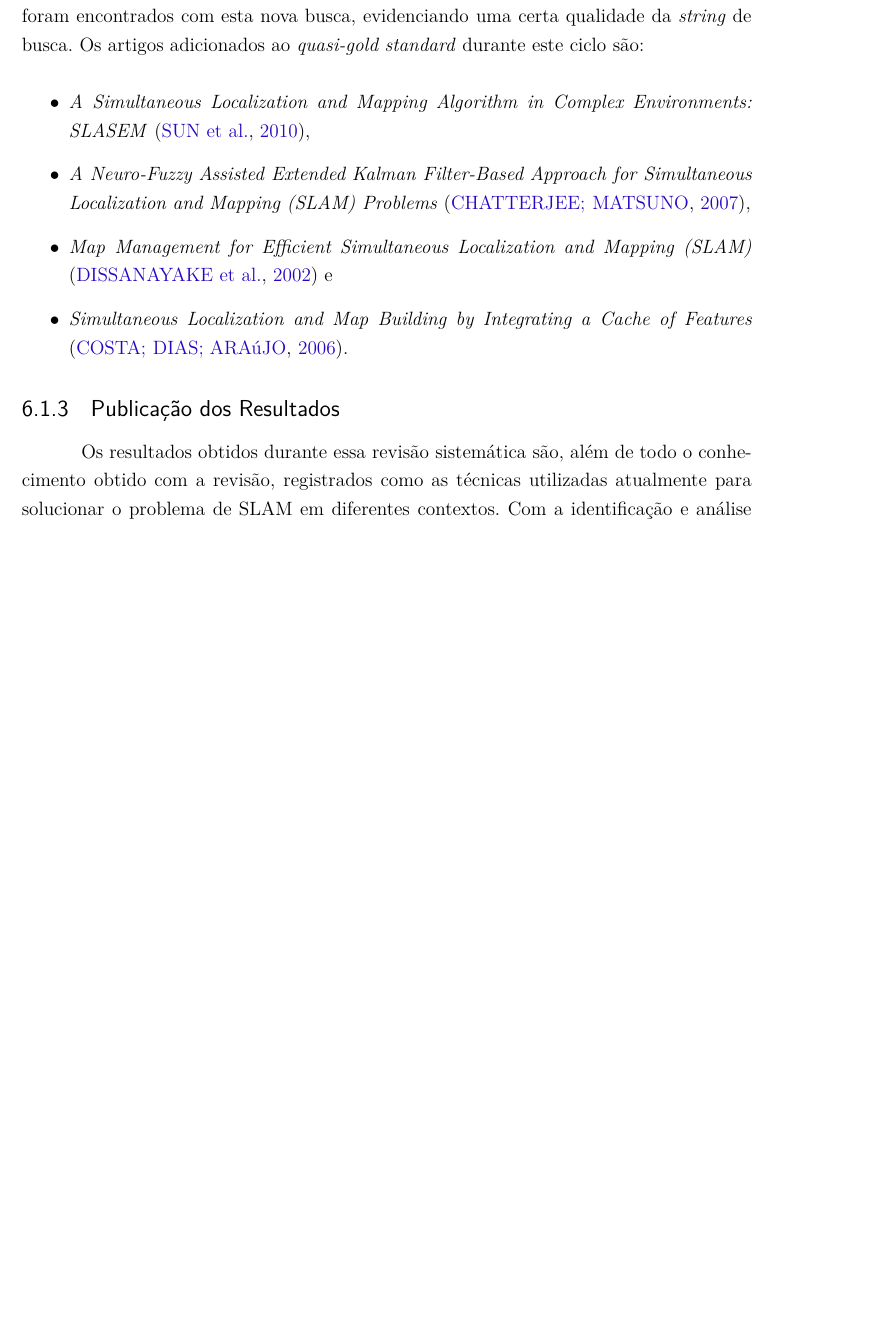
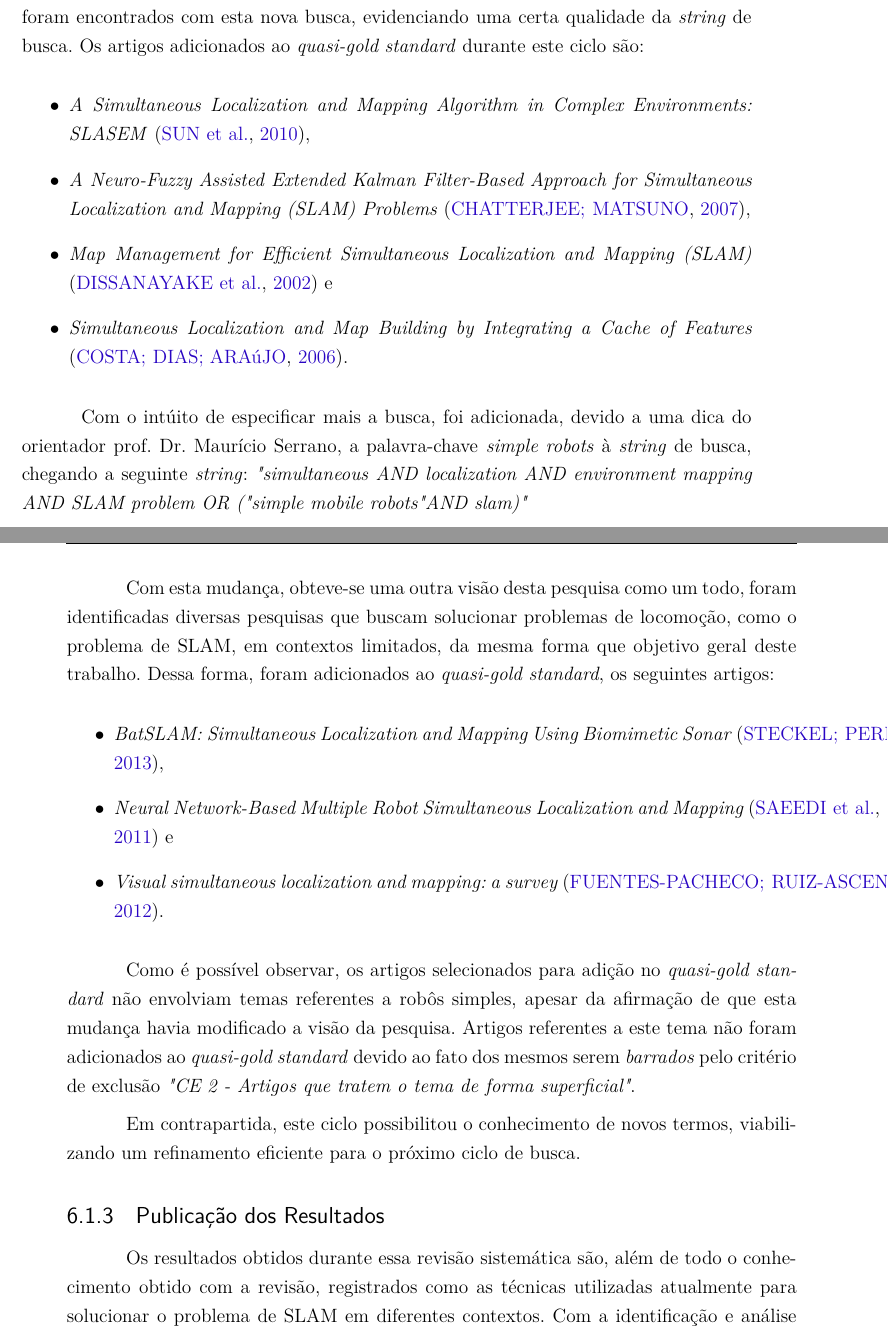
Before and after one commit to SlamProblemTcc/slam_lego_doc, a LaTeX thesis (tcc.tex, which reads bibliografia.bib, editaveis/resultados_parciais.tex): part of page 64 of 70 before the commit and two parts of pages 64 and 65 of 70 after it, the two joined at a grey line, cut so that both start at the same text, the shorter picture padded with empty space. The pictures show the PDF file TCC_FGA.pdf that the author committed with the source.

Commit message:
Melhorando condução da revisão

```diff
--- a/bibliografia.bib
+++ b/bibliografia.bib
@@ -67,3 +67,9 @@ O Caso do Robô Bulldozer IV},
 	Title = {Simultaneous Localization and Map Building by Integrating a Cache of Features},
 	Year = {2006},
 	Address = {University of Coimbra, Portugal},
+}
+
+@article{neuralNetwork,
+	Author = {Sajad Saeedi and Liam Paull and Michael Trentini and Howard Li},
+	Title = {Neural Network-Based Multiple Robot Simultaneous Localization and Mapping},
+	Year = {2011},
@@ -70,3 +81,14 @@ O Caso do Robô Bulldozer IV},
+	Title = {Visual simultaneous localization and mapping: a survey},
+	Year = {2012},
+	Address = {Centro Nacional de Investigación y Desarrollo Tecnológico, Cuernavaca, Morelos, México},
+}
+
+
+@article{batslam,
+	Author = {Jan Steckel and Herbert Peremans},
+	Title = {BatSLAM: Simultaneous Localization and Mapping Using Biomimetic Sonar},
+	Year = {2013},
+	Address = {University of Antwerp, Antwerp, Belgium},
 }
 
 @article{neurofuzzi,
--- a/editaveis/resultados_parciais.tex
+++ b/editaveis/resultados_parciais.tex
@@ -170,13 +170,19 @@ Com a conclusão da primeira etapa da pesquisa, algumas informações referentes
 			\item \textit{Simultaneous Localization and Map Building by Integrating a Cache of Features} \cite{integratingCacheFeat}.
 		\end{itemize}
 
-		Com o intúito de especificar mais a busca, foi adicionada, devido a uma dica do orientador prof. Dr. Maurício Serrano, a palavra-chave \textit{simple robots} à \textit{string} de busca, chegando a seguinte \textit{string}: \textit{"simultaneous AND localization AND environment mapping AND SLAM problem AND simple robots"}
+		Com o intúito de especificar mais a busca, foi adicionada, devido a uma dica do orientador prof. Dr. Maurício Serrano, a palavra-chave \textit{simple robots} à \textit{string} de busca, chegando a seguinte \textit{string}: \textit{"simultaneous AND localization AND environment mapping AND SLAM problem OR ("simple mobile robots" AND slam)"}
 
-		Com esta mudança, obteve-se uma outra visão desta pesquisa como um todo, foram identificadas diversas pesquisas que buscam solucionar o problema de SLAM em contextos limitados, da mesma forma que objetivo geral deste trabalho. Dessa forma, foram adicionados ao \textit{quasi-gold standard}, os seguintes artigos:
+		Com esta mudança, obteve-se uma outra visão desta pesquisa como um todo, foram identificadas diversas pesquisas que buscam solucionar problemas de locomoção, como o problema de SLAM, em contextos limitados, da mesma forma que objetivo geral deste trabalho. Dessa forma, foram adicionados ao \textit{quasi-gold standard}, os seguintes artigos:
 
 		\begin{itemize}
-			\item \textit{}
+			\item \textit{BatSLAM: Simultaneous Localization and Mapping Using Biomimetic Sonar} \cite{batslam},
+			\item \textit{Neural Network-Based Multiple Robot Simultaneous Localization and Mapping} \cite{neuralNetwork} e
+			\item \textit{Visual simultaneous localization and mapping: a survey} \cite{surveyLocalization}.
 		\end{itemize}
+
+		Como é possível observar, os artigos selecionados para adição no \textit{quasi-gold standard} não envolviam temas referentes a robôs simples, apesar da afirmação de que esta mudança havia modificado a visão da pesquisa. Artigos referentes a este tema não foram adicionados ao \textit{quasi-gold standard} devido ao fato dos mesmos serem \textit{barrados} pelo critério de exclusão \textit{"CE 2 - Artigos que tratem o tema de forma superficial"}.
+
+		Em contrapartida, este ciclo possibilitou o conhecimento de novos termos, viabilizando um refinamento eficiente para o próximo ciclo de busca.
 		% subsection condução_da_revisão (end)
 
 	\subsection{Publicação dos Resultados} % (fold)
```
Also changed, not shown: editaveis/metodologia.tex (+4 -4 lines), editaveis/proposta.tex (+1 -1 lines), TCC_FGA.pdf, bibliografia.bib (5 more changed lines).
